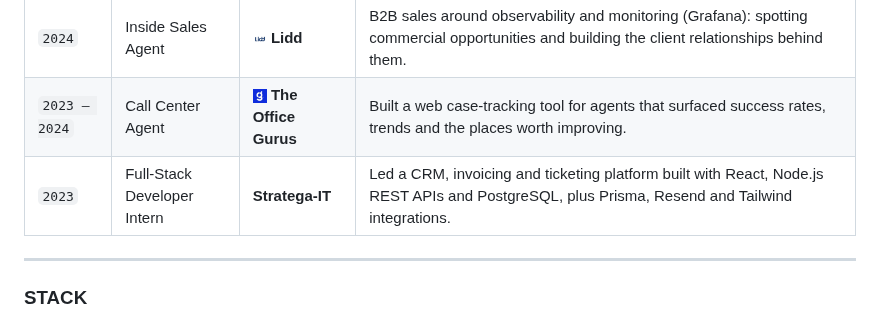
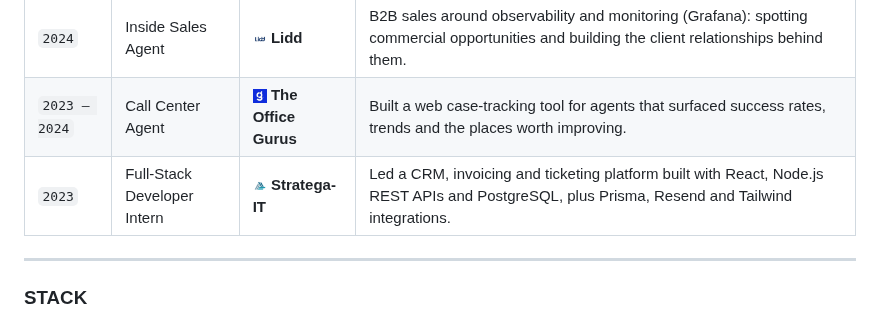
Before and after one commit to SantiMerino/SantiMerino, a Markdown page: README.md, the part around the change. GitHub-like rendering; pictures changed too: assets/workplaces/stratega-it.png (added).

Commit message:
docs: add the Stratega-IT logo to the experience table

```diff
--- a/README.md
+++ b/README.md
@@ -45,7 +45,7 @@ Software, sales and support — from freelance e-commerce to an institutional pl
 | `2024 — 2026` | Junior Full-Stack Developer | **Freelance** | Built two e-commerce platforms end to end with Next.js, Prisma, PostgreSQL and Supabase on Vercel — Wompi payments, a delivery system of their own, and booking. |
 | `2024` | Inside Sales Agent | <img src="https://raw.githubusercontent.com/SantiMerino/SantiMerino/main/assets/workplaces/lidd.png" alt="" width="14" height="14" align="top"> **Lidd** | B2B sales around observability and monitoring (Grafana): spotting commercial opportunities and building the client relationships behind them. |
 | `2023 — 2024` | Call Center Agent | <img src="https://raw.githubusercontent.com/SantiMerino/SantiMerino/main/assets/workplaces/the-office-gurus.jpg" alt="" width="14" height="14" align="top"> **The Office Gurus** | Built a web case-tracking tool for agents that surfaced success rates, trends and the places worth improving. |
-| `2023` | Full-Stack Developer Intern | **Stratega-IT** | Led a CRM, invoicing and ticketing platform built with React, Node.js REST APIs and PostgreSQL, plus Prisma, Resend and Tailwind integrations. |
+| `2023` | Full-Stack Developer Intern | <img src="https://raw.githubusercontent.com/SantiMerino/SantiMerino/main/assets/workplaces/stratega-it.png" alt="" width="14" height="14" align="top"> **Stratega-IT** | Led a CRM, invoicing and ticketing platform built with React, Node.js REST APIs and PostgreSQL, plus Prisma, Resend and Tailwind integrations. |
 
 ---
 
```
